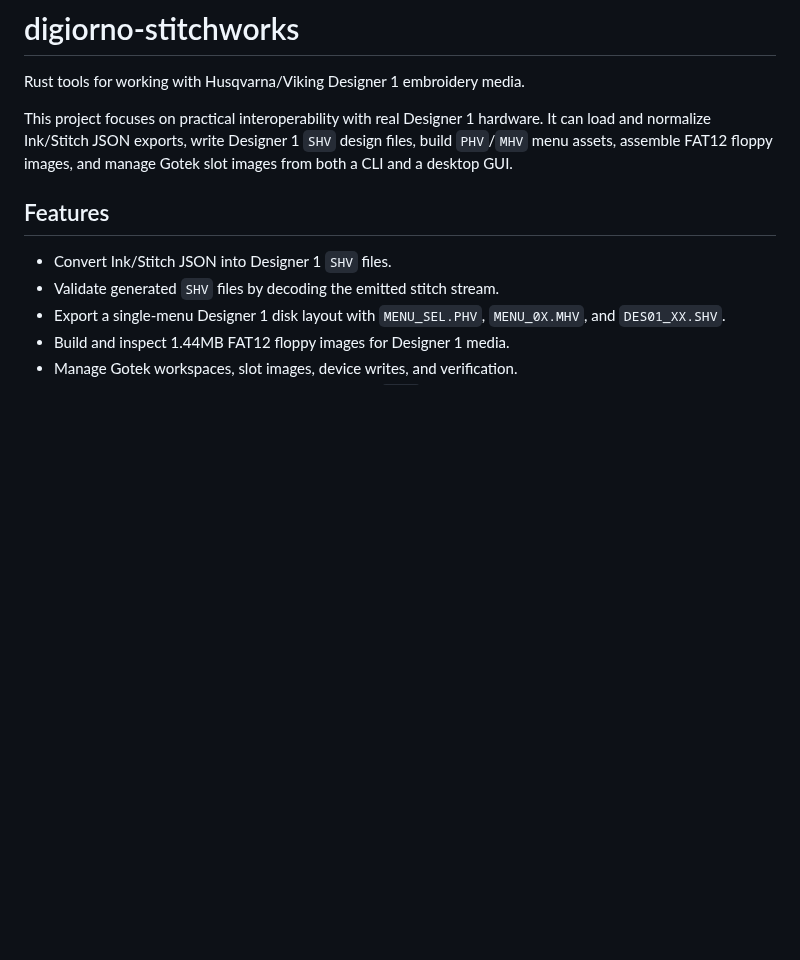
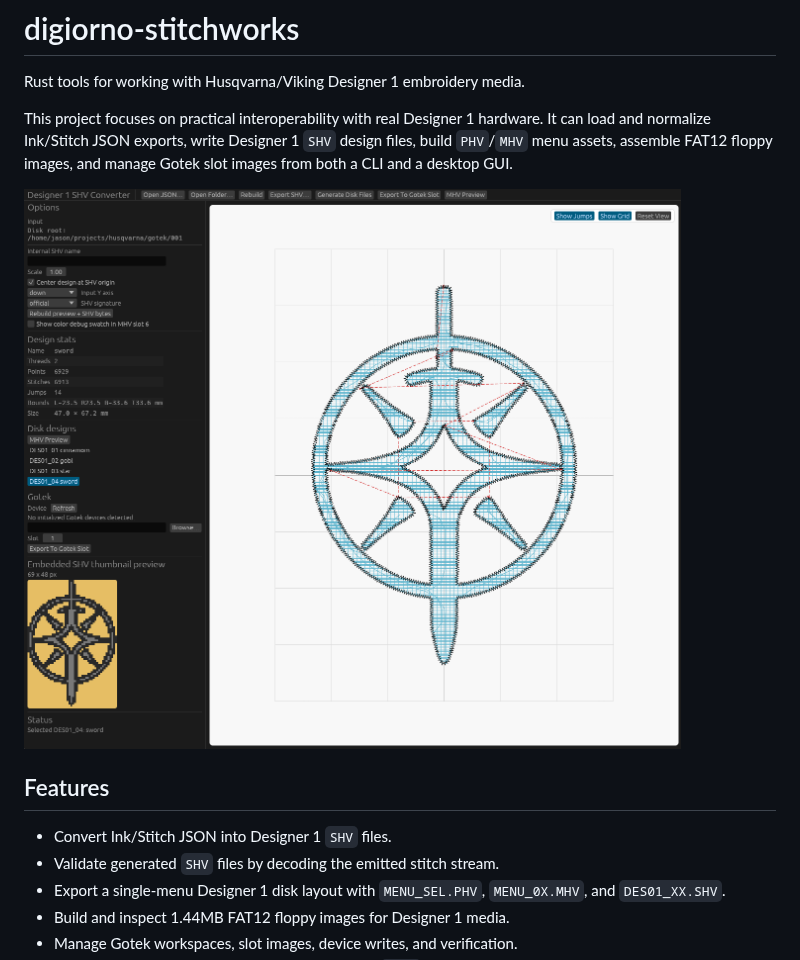
Before and after one commit to Jcd1230/digiorno-stitchworks, a Markdown page: README.md, the part around the change. Drawn GitHub-style; pictures changed too: docs/screenshot.png (added); blank space fills up the shorter version.

Commit message:
Add screenshot

```diff
--- a/README.md
+++ b/README.md
@@ -3,6 +3,8 @@
 Rust tools for working with Husqvarna/Viking Designer 1 embroidery media.
 
 This project focuses on practical interoperability with real Designer 1 hardware. It can load and normalize Ink/Stitch JSON exports, write Designer 1 `SHV` design files, build `PHV`/`MHV` menu assets, assemble FAT12 floppy images, and manage Gotek slot images from both a CLI and a desktop GUI.
+
+![Designer 1 GUI screenshot](docs/screenshot.png)
 
 ## Features
 
```
